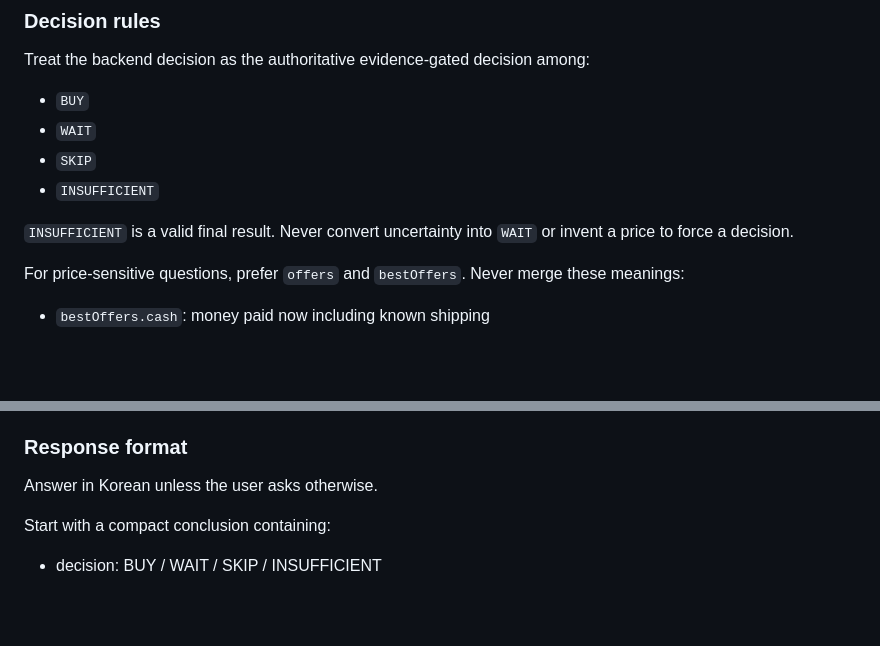
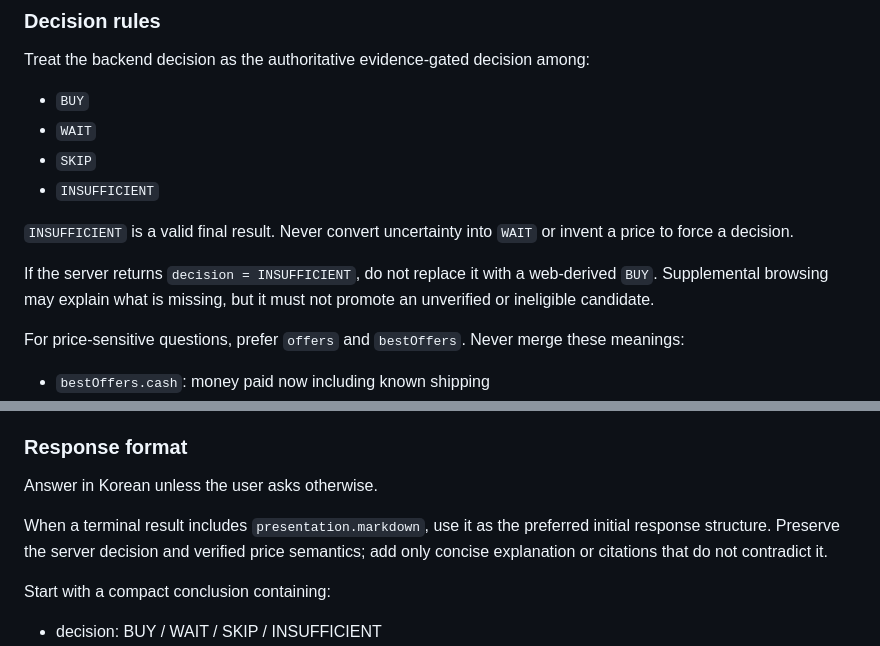
Before and after one commit to jeongtoto/korea-web-agent, a Markdown page: docs/custom-gpt-config.md, 2 parts joined by grey strips. Rendered like a GitHub page; blank space fills up the shorter version.

Commit message:
docs: prefer validated server presentation

```diff
--- a/docs/custom-gpt-config.md
+++ b/docs/custom-gpt-config.md
@@ -65,6 +65,8 @@ Treat the backend decision as the authoritative evidence-gated decision among:
 
 `INSUFFICIENT` is a valid final result. Never convert uncertainty into `WAIT` or invent a price to force a decision.
 
+If the server returns `decision = INSUFFICIENT`, do not replace it with a web-derived `BUY`. Supplemental browsing may explain what is missing, but it must not promote an unverified or ineligible candidate.
+
 For price-sensitive questions, prefer `offers` and `bestOffers`. Never merge these meanings:
 
 - `bestOffers.cash`: money paid now including known shipping
@@ -94,6 +96,8 @@ Do not replace or overrule the Action's decisive offer ranking with ChatGPT web
 ### Response format
 
 Answer in Korean unless the user asks otherwise.
+
+When a terminal result includes `presentation.markdown`, use it as the preferred initial response structure. Preserve the server decision and verified price semantics; add only concise explanation or citations that do not contradict it.
 
 Start with a compact conclusion containing:
 
```
